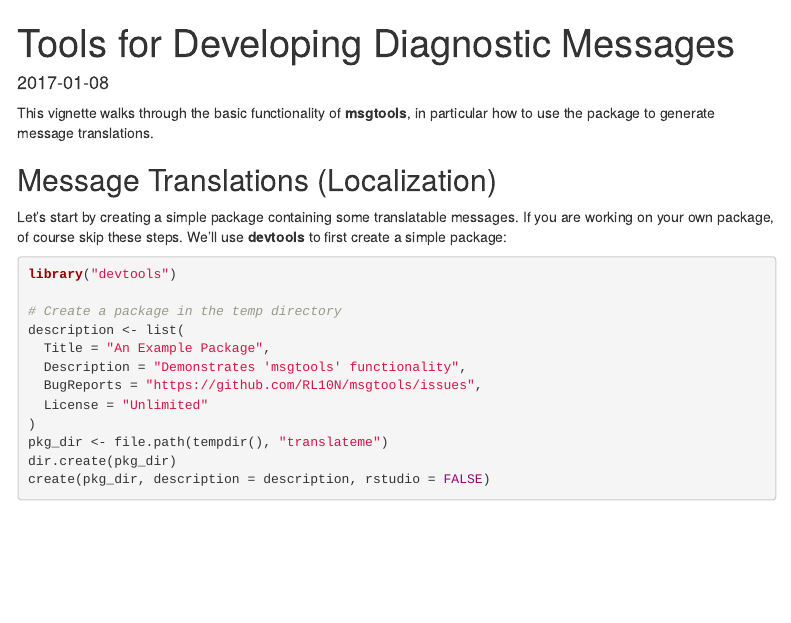
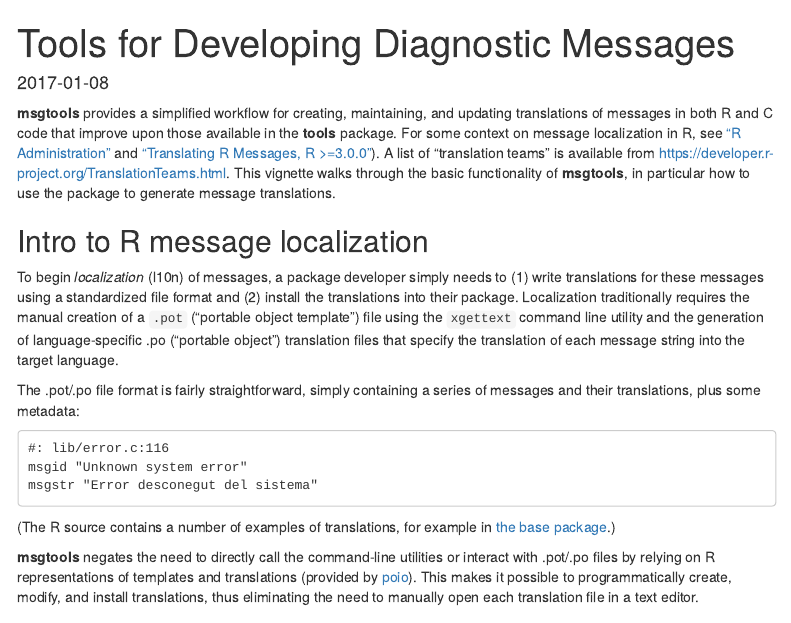
Before and after one commit to RL10N/msgtools, an R Markdown document (vignettes/Tutorial.Rmd): the page in a window 1100 px wide, from its top. Rendered offline with R 4.5, knitr and Pandoc, with nearby package versions; some code elsewhere in the file could not run offline; menus at the side of the page are left out.

````diff
--- a/vignettes/Tutorial.Rmd
+++ b/vignettes/Tutorial.Rmd
@@ -19,7 +19,23 @@
 knitr::opts_chunk$set(comment = "")
 ```
 
-This vignette walks through the basic functionality of **msgtools**, in particular how to use the package to generate message translations.
+**msgtools** provides a simplified workflow for creating, maintaining, and updating translations of messages in both R and C code that improve upon those available in the **tools** package. For some context on message localization in R, see ["R Administration"](https://cran.r-project.org/doc/manuals/r-devel/R-admin.html#Localization-of-messages) and ["Translating R Messages, R >=3.0.0"](https://developer.r-project.org/Translations30.html)). A list of "translation teams" is available from https://developer.r-project.org/TranslationTeams.html. This vignette walks through the basic functionality of **msgtools**, in particular how to use the package to generate message translations.
+
+## Intro to R message localization
+
+To begin *localization* (l10n) of messages, a package developer simply needs to (1) write translations for these messages using a standardized file format and (2) install the translations into their package. Localization traditionally requires the manual creation of a `.pot` ("portable object template") file using the `xgettext` command line utility and the generation of language-specific .po ("portable object") translation files that specify the translation of each message string into the target language.
+
+The .pot/.po file format is fairly straightforward, simply containing a series of messages and their translations, plus some metadata:
+
+```
+#: lib/error.c:116
+msgid "Unknown system error"
+msgstr "Error desconegut del sistema"
+```
+
+(The R source contains a number of examples of translations, for example in [the base package](https://svn.r-project.org/R/trunk/src/library/base/po/).)
+
+**msgtools** negates the need to directly call the command-line utilities or interact with .pot/.po files by relying on R representations of templates and translations (provided by [poio](https://cran.r-project.org/package=poio)). This makes it possible to programmatically create, modify, and install translations, thus eliminating the need to manually open each translation file in a text editor.
 
 ## Message Translations (Localization)
 
````
Also changed, not shown: README.md, vignettes/Tutorial.Rmd (3 more changed lines).
